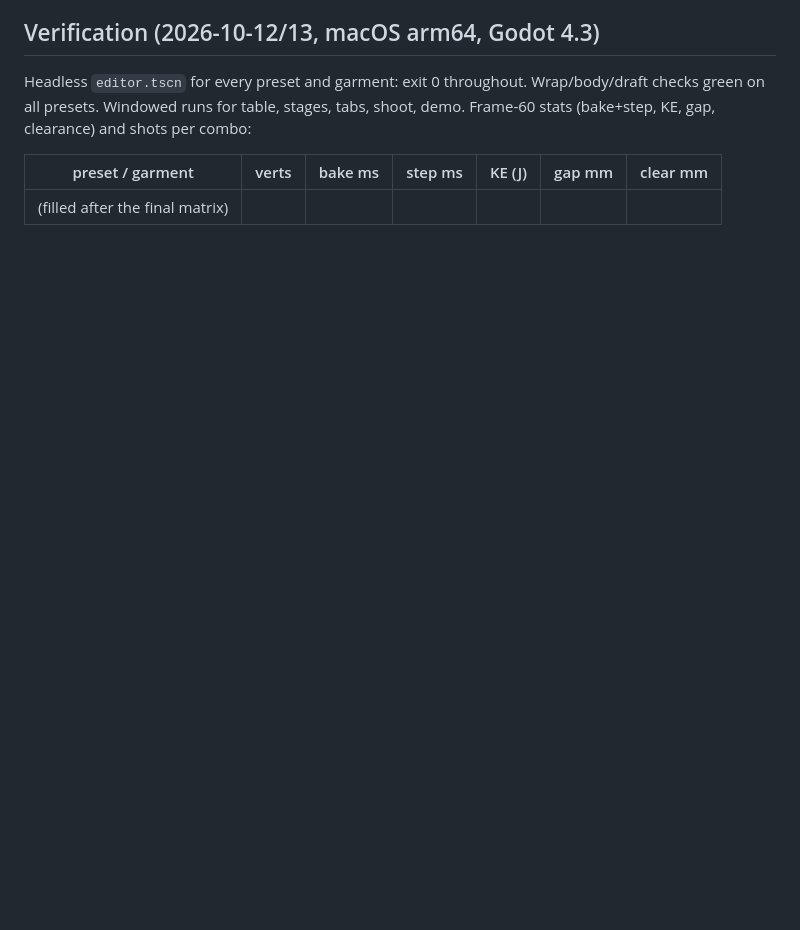
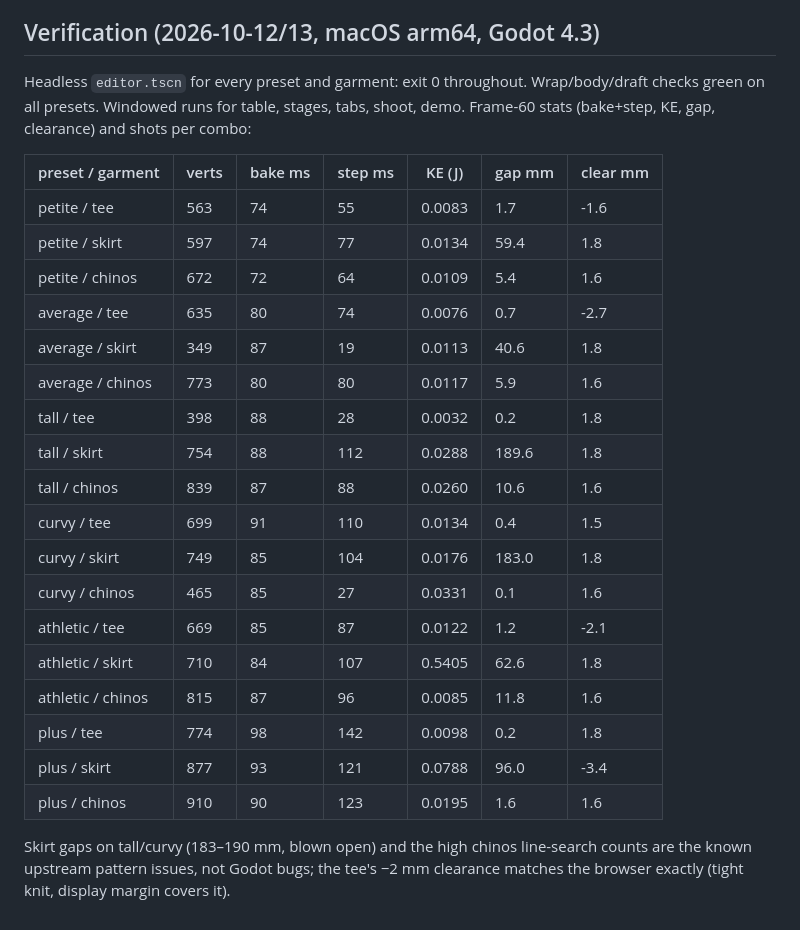
Before and after one commit to arphen/failoring, a Markdown page: docs/GODOT_EDITOR.md, the part around the change. Drawn GitHub-style; blank space fills up the shorter version.

Commit message:
Fill editor verification table from the 18-combo matrix

```diff
--- a/docs/GODOT_EDITOR.md
+++ b/docs/GODOT_EDITOR.md
@@ -142,4 +142,25 @@ Frame-60 stats (bake+step, KE, gap, clearance) and shots per combo:
 
 | preset / garment | verts | bake ms | step ms | KE (J) | gap mm | clear mm |
 |---|---|---|---|---|---|---|
-| (filled after the final matrix) | | | | | | |
+| petite / tee | 563 | 74 | 55 | 0.0083 | 1.7 | -1.6 |
+| petite / skirt | 597 | 74 | 77 | 0.0134 | 59.4 | 1.8 |
+| petite / chinos | 672 | 72 | 64 | 0.0109 | 5.4 | 1.6 |
+| average / tee | 635 | 80 | 74 | 0.0076 | 0.7 | -2.7 |
+| average / skirt | 349 | 87 | 19 | 0.0113 | 40.6 | 1.8 |
+| average / chinos | 773 | 80 | 80 | 0.0117 | 5.9 | 1.6 |
+| tall / tee | 398 | 88 | 28 | 0.0032 | 0.2 | 1.8 |
+| tall / skirt | 754 | 88 | 112 | 0.0288 | 189.6 | 1.8 |
+| tall / chinos | 839 | 87 | 88 | 0.0260 | 10.6 | 1.6 |
+| curvy / tee | 699 | 91 | 110 | 0.0134 | 0.4 | 1.5 |
+| curvy / skirt | 749 | 85 | 104 | 0.0176 | 183.0 | 1.8 |
+| curvy / chinos | 465 | 85 | 27 | 0.0331 | 0.1 | 1.6 |
+| athletic / tee | 669 | 85 | 87 | 0.0122 | 1.2 | -2.1 |
+| athletic / skirt | 710 | 84 | 107 | 0.5405 | 62.6 | 1.8 |
+| athletic / chinos | 815 | 87 | 96 | 0.0085 | 11.8 | 1.6 |
+| plus / tee | 774 | 98 | 142 | 0.0098 | 0.2 | 1.8 |
+| plus / skirt | 877 | 93 | 121 | 0.0788 | 96.0 | -3.4 |
+| plus / chinos | 910 | 90 | 123 | 0.0195 | 1.6 | 1.6 |
+
+Skirt gaps on tall/curvy (183–190 mm, blown open) and the high chinos line-search
+counts are the known upstream pattern issues, not Godot bugs; the tee's −2 mm
+clearance matches the browser exactly (tight knit, display margin covers it).
```
